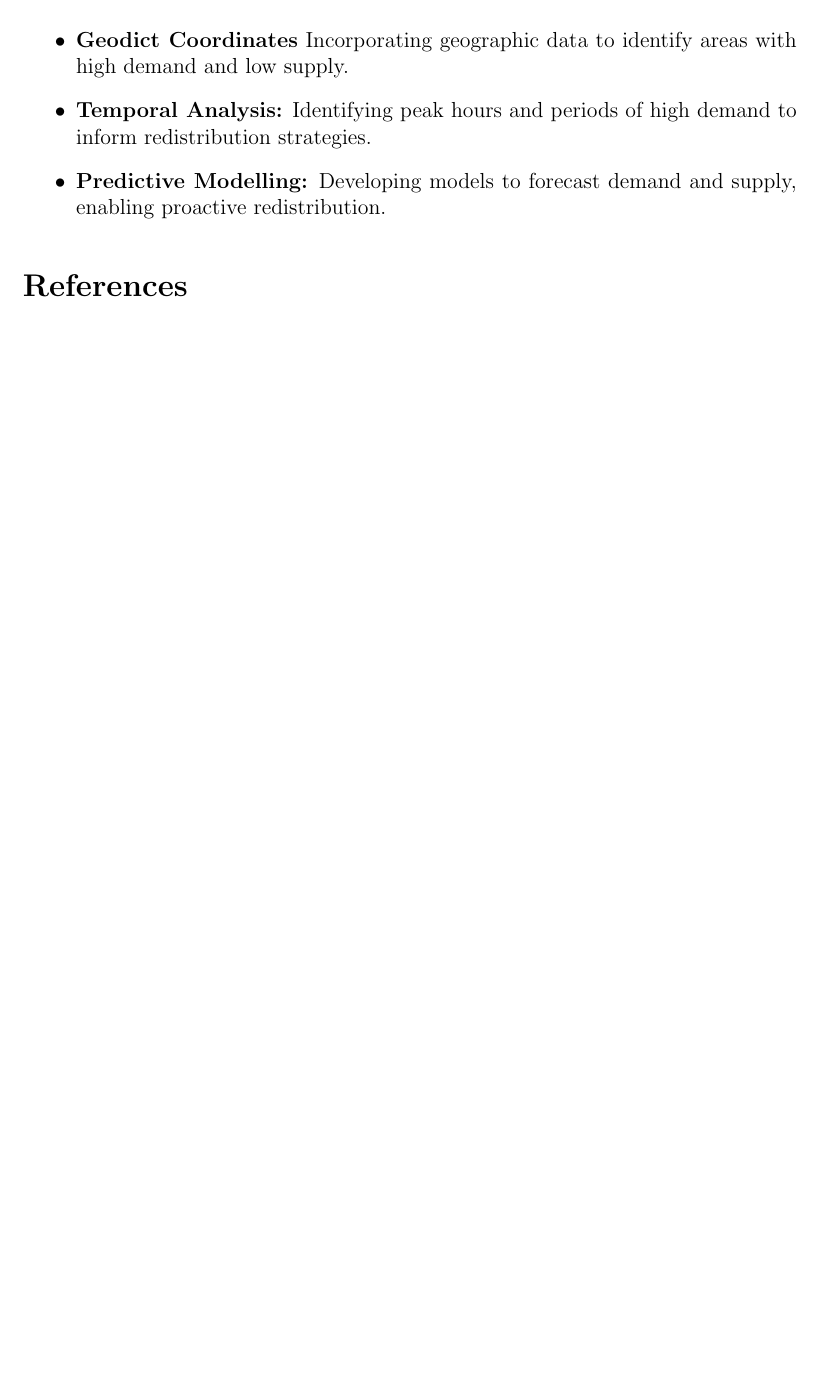
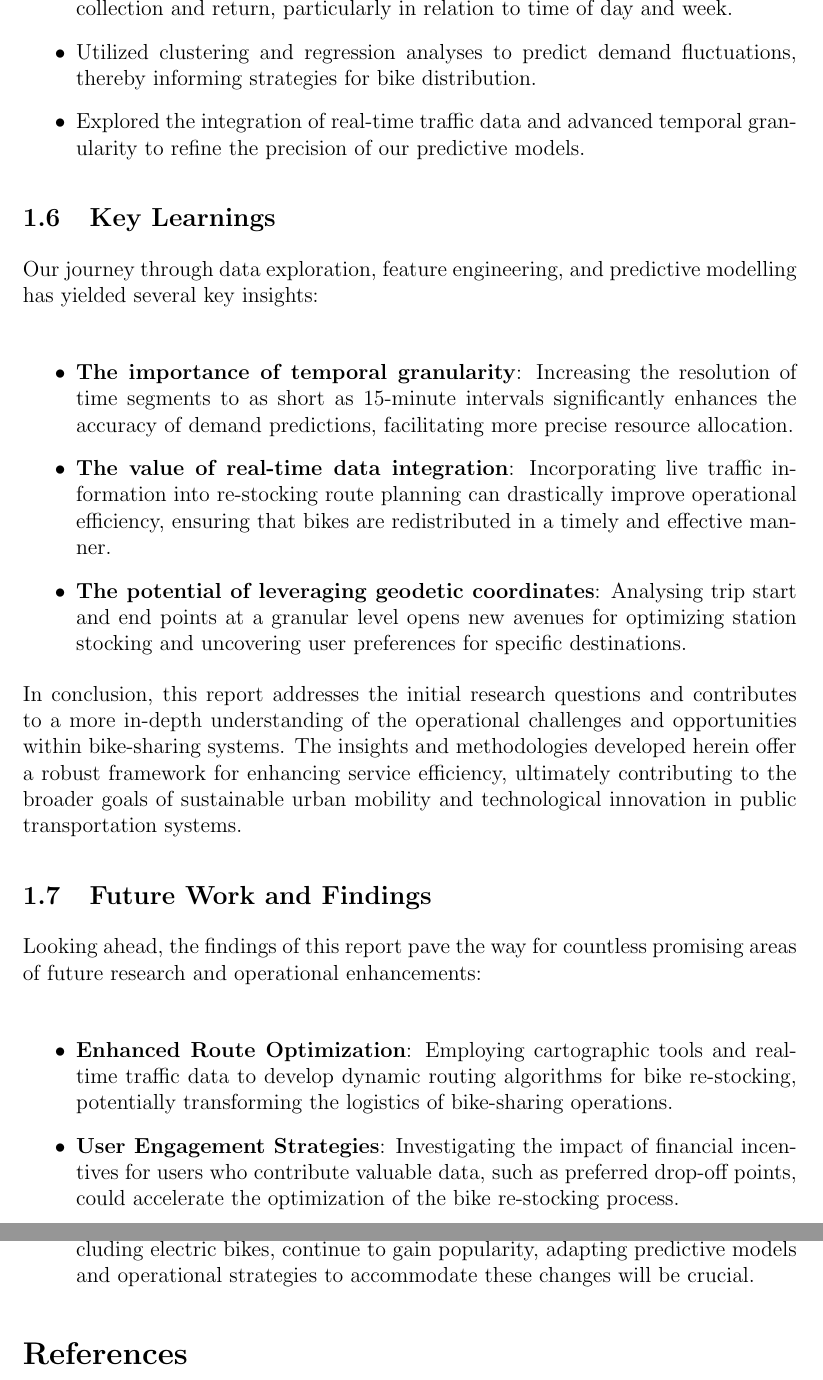
Before and after one commit to diogo-pessoa/DataAnalyticsInBikingSharingData, a LaTeX document (Reports/TechReport/Technical_Report_Diogo_Pessoa.tex, which reads Reports/TechReport/conclusion.tex): part of page 5 of 6 before the commit and two parts of pages 6 and 7 of 7 after it, the two joined at a grey line, cut at the place of the change, the shorter picture padded with empty space. Compiled offline with pdfLaTeX.

Commit message:
Conclusion compiling
Change-Id: I7db8c9de90ee2687f8b7cd8c6fbfa99a3a7d7c63

```diff
--- a/Reports/TechReport/conclusion.tex
+++ b/Reports/TechReport/conclusion.tex
@@ -3,2 +2 @@ Pending Text
 
-\subsection{Future Work}\label{subsec:future-work}
@@ -5,8 +9,28 @@ Pending Text
 \begin{itemize}
-    \item \textbf{Geodict Coordinates} Incorporating geographic data to identify areas with high demand and low supply.
-    \item \textbf{Temporal Analysis:} Identifying peak hours and periods of high demand to inform redistribution strategies.
-    \item \textbf{Predictive Modelling:} Developing models to forecast demand and supply, enabling proactive redistribution.
+    \item Identified the most frequented stations and discerned clear patterns in bike collection and return, particularly in relation to time of day and week.
+    \item Utilized clustering and regression analyses to predict demand fluctuations, thereby informing strategies for bike distribution.
+    \item Explored the integration of real-time traffic data and advanced temporal granularity to refine the precision of our predictive models.
 \end{itemize}
+
+\subsection{Key Learnings}\label{subsec:key-learnings}
+Our journey through data exploration, feature engineering, and predictive modelling has yielded several key insights:\newline
+\begin{itemize}
+    \item  \textbf{The importance of temporal granularity}: Increasing the resolution of time segments to as short as 15-minute intervals significantly enhances the accuracy of demand predictions, facilitating more precise resource allocation.
+    \item  \textbf{The value of real-time data integration}: Incorporating live traffic information into re-stocking route planning can drastically improve operational efficiency, ensuring that bikes are redistributed in a timely and effective manner.
+    \item  \textbf{The potential of leveraging geodetic coordinates}: Analysing trip start and end points at a granular level opens new avenues for optimizing station stocking and uncovering user preferences for specific destinations.
+\end{itemize}
+
+In conclusion, this report addresses the initial research questions and contributes to a more in-depth understanding of the operational challenges and opportunities within bike-sharing systems.
+The insights and methodologies developed herein offer a robust framework for enhancing service efficiency, ultimately contributing to the broader goals of sustainable urban mobility and technological innovation in public transportation systems.
+
+\subsection{Future Work and Findings}\label{subsec:future-work}
+Looking ahead, the findings of this report pave the way for countless promising areas of future research and operational enhancements:\newline
+\begin{itemize}
+    \item \textbf{Enhanced Route Optimization}: Employing cartographic tools and real-time traffic data to develop dynamic routing algorithms for bike re-stocking, potentially transforming the logistics of bike-sharing operations.
+    \item  \textbf{User Engagement Strategies}: Investigating the impact of financial incentives for users who contribute valuable data, such as preferred drop-off points, could accelerate the optimization of the bike re-stocking process.
+    \item  \textbf{Adaptation to Emerging Urban Mobility Trends}: As new ride types, including electric bikes, continue to gain popularity, adapting predictive models and operational strategies to accommodate these changes will be crucial.
+\end{itemize}
+
 \begin{thebibliography}{24}
 
     \bibitem{TechProjectSourceCode}
```
Also changed, not shown: Reports/TechReport/Technical_Report_Diogo_Pessoa.tex (+2 -0 lines), Reports/TechReport/method.tex (+0 -11 lines), Reports/TechReport/predictive-models.tex (added, +31 -0 lines), Reports/TechReport/conclusion.tex (9 more changed lines), 1 other file.
